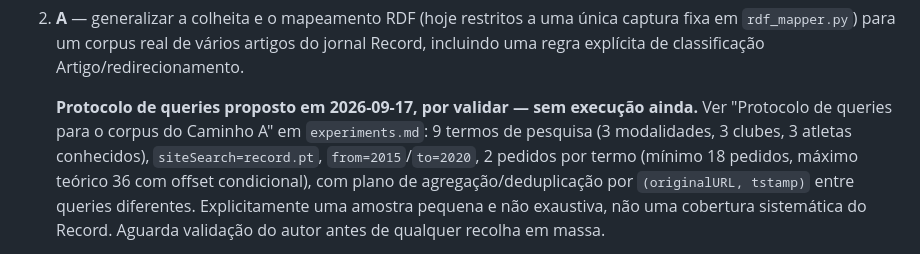
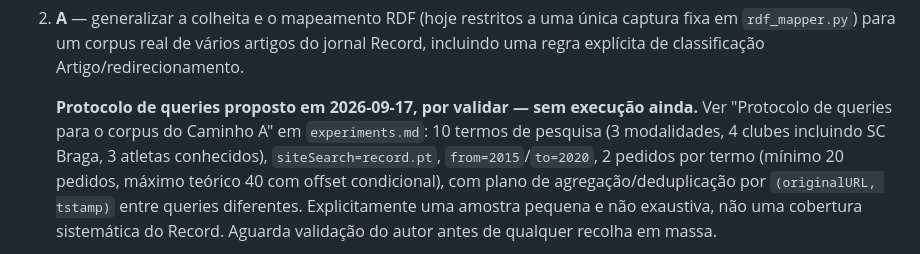
Before and after one commit to JorgeTeixeira20/semantic-driven-harvester, a Markdown page: docs/PROJECT_STATUS.md, the part around the change. Drawn GitHub-style.

```diff
--- a/docs/PROJECT_STATUS.md
+++ b/docs/PROJECT_STATUS.md
@@ -184,10 +184,11 @@ autor; sujeito a fatores externos como reuniões e aprovação do orientador).
 
    **Protocolo de queries proposto em 2026-09-17, por validar — sem
    execução ainda.** Ver "Protocolo de queries para o corpus do Caminho A"
-   em `experiments.md`: 9 termos de pesquisa (3 modalidades, 3 clubes, 3
-   atletas conhecidos), `siteSearch=record.pt`, `from=2015`/`to=2020`,
-   2 pedidos por termo (mínimo 18 pedidos, máximo teórico 36 com offset
-   condicional), com plano de agregação/deduplicação por
+   em `experiments.md`: 10 termos de pesquisa
+   (3 modalidades, 4 clubes incluindo SC Braga, 3 atletas conhecidos),
+   `siteSearch=record.pt`, `from=2015`/`to=2020`, 2 pedidos por termo
+   (mínimo 20 pedidos, máximo teórico 40 com offset condicional), com plano
+   de agregação/deduplicação por
    `(originalURL, tstamp)` entre queries diferentes. Explicitamente uma
    amostra pequena e não exaustiva, não uma cobertura sistemática do
    Record. Aguarda validação do autor antes de qualquer recolha em massa.
```
Also changed, not shown: docs/experiments.md (+8 -8 lines).
